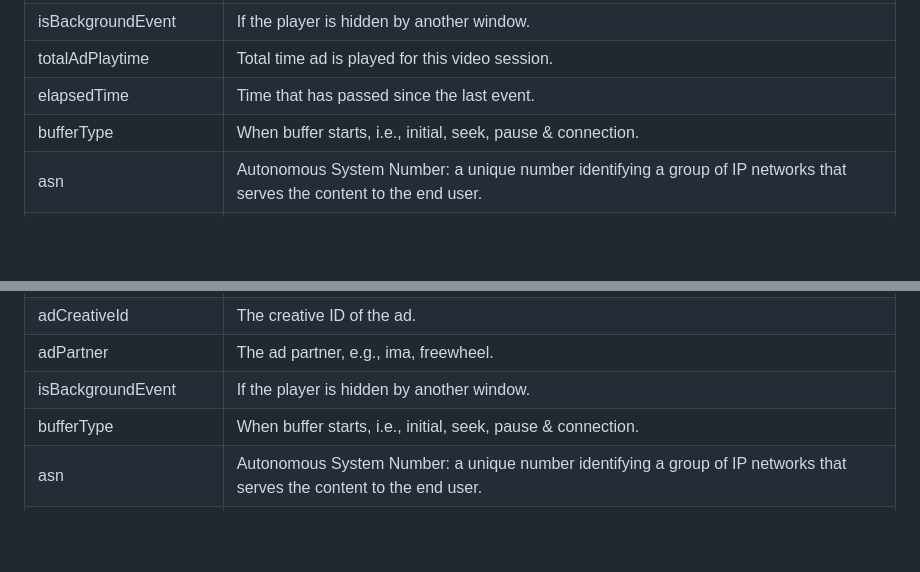
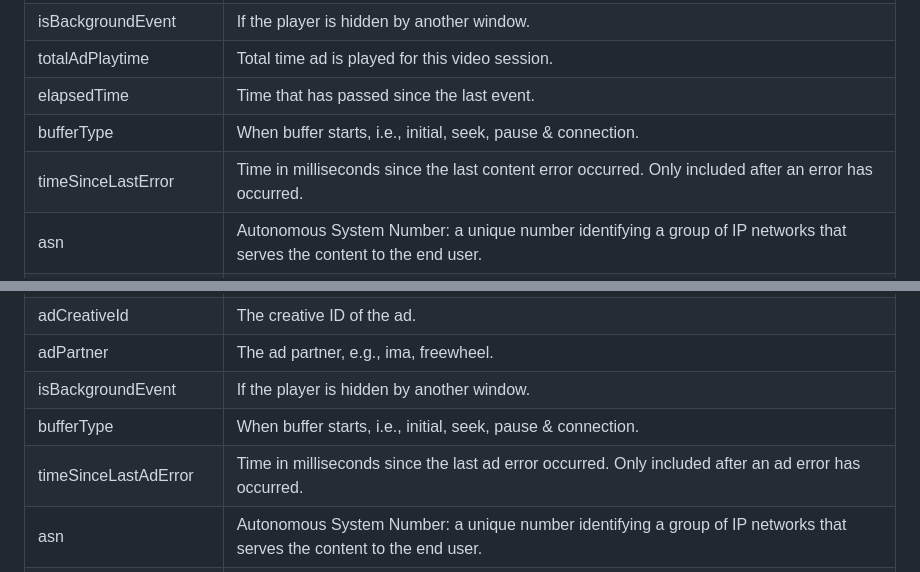
Before and after one commit to newrelic/video-videojs-js, a Markdown page: DATAMODEL.md, 2 parts joined by grey strips. Rendered like a GitHub page; blank space fills up the shorter version.

Commit message:
timeSinceLastError and timeSinceLastAdError attributes to DATAMODEL.md
🤖 Generated with [Claude Code](https://claude.com/claude-code)

Co-Authored-By: Claude <noreply@anthropic.com>

```diff
--- a/DATAMODEL.md
+++ b/DATAMODEL.md
@@ -63,6 +63,7 @@ An Attribute is a piece of data associated with an event. Attributes provide add
 | totalAdPlaytime          | Total time ad is played for this video session.                                                                                                    |
 | elapsedTime              | Time that has passed since the last event.                                                                                                         |
 | bufferType               | When buffer starts, i.e., initial, seek, pause & connection.                                                                                       |
+| timeSinceLastError       | Time in milliseconds since the last content error occurred. Only included after an error has occurred.                                             |
 | asn                      | Autonomous System Number: a unique number identifying a group of IP networks that serves the content to the end user.                              |
 | asnLatitude              | The latitude of the geographic center of the postal code where the Autonomous System Network is registered. This is not the end user's latitude.   |
 | asnLongitude             | The longitude of the geographic center of the postal code where the Autonomous System Network is registered. This is not the end user's longitude. |
@@ -125,6 +126,7 @@ An Attribute is a piece of data associated with an event. Attributes provide add
 | adPartner                | The ad partner, e.g., ima, freewheel.                                                                                                              |
 | isBackgroundEvent        | If the player is hidden by another window.                                                                                                         |
 | bufferType               | When buffer starts, i.e., initial, seek, pause & connection.                                                                                       |
+| timeSinceLastAdError     | Time in milliseconds since the last ad error occurred. Only included after an ad error has occurred.                                               |
 | asn                      | Autonomous System Number: a unique number identifying a group of IP networks that serves the content to the end user.                              |
 | asnLatitude              | The latitude of the geographic center of the postal code where the Autonomous System Network is registered. This is not the end user's latitude.   |
 | asnLongitude             | The longitude of the geographic center of the postal code where the Autonomous System Network is registered. This is not the end user's longitude. |
```
